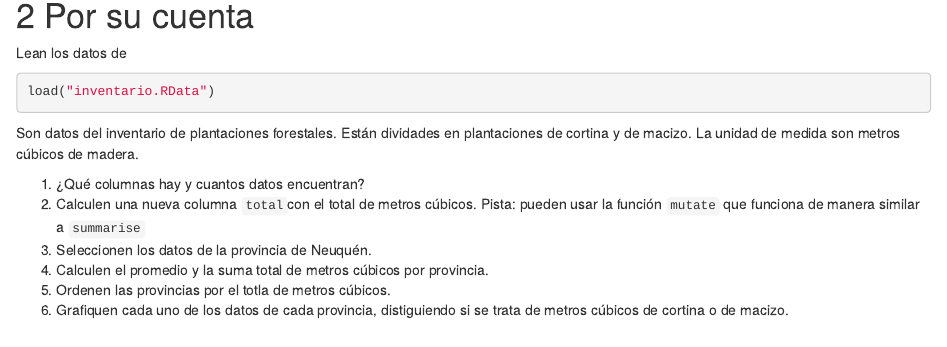
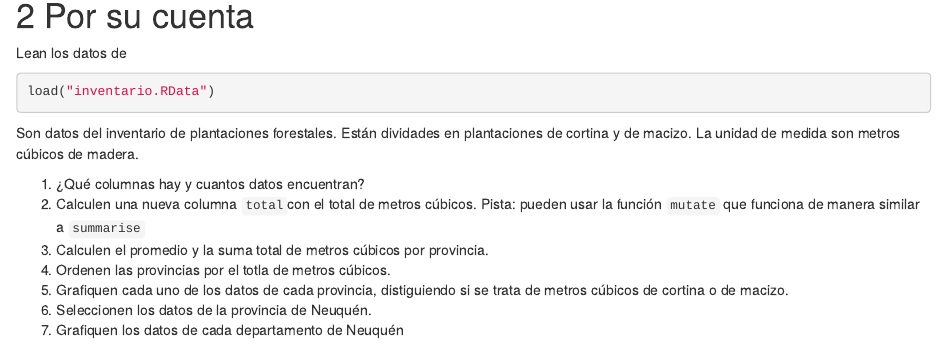
Before and after one commit to EstadisticaUNTDF/EACN-2018, an R Markdown document (Labs/Introduccion.Rmd): the page in a window 1100 px wide, from 11650 px down. Rendered offline with R 4.5, knitr and Pandoc, with nearby package versions; drawn as R Markdown's standard HTML page in place of the format the file asks for; some code elsewhere in the file could not run offline.

Commit message:
Cambiado de orden un ejercicio

```diff
--- a/Labs/Introduccion.Rmd
+++ b/Labs/Introduccion.Rmd
@@ -715,8 +715,9 @@ de cortina y de macizo. La unidad de medida son metros cúbicos de madera.
 1. ¿Qué columnas hay y cuantos datos encuentran?
 2. Calculen una nueva columna `total`con el total de metros cúbicos.
 Pista: pueden usar la función `mutate` que funciona de manera similar a `summarise`
-2. Seleccionen los datos de la provincia de Neuquén.
 3. Calculen el promedio y la suma total de metros cúbicos por provincia.
 4. Ordenen las provincias por el totla de metros cúbicos.
 5. Grafiquen cada uno de los datos de cada provincia, distiguiendo si se trata
 de metros cúbicos de cortina o de macizo.
+6. Seleccionen los datos de la provincia de Neuquén.
+7. Grafiquen los datos de cada departamento de Neuquén
```
